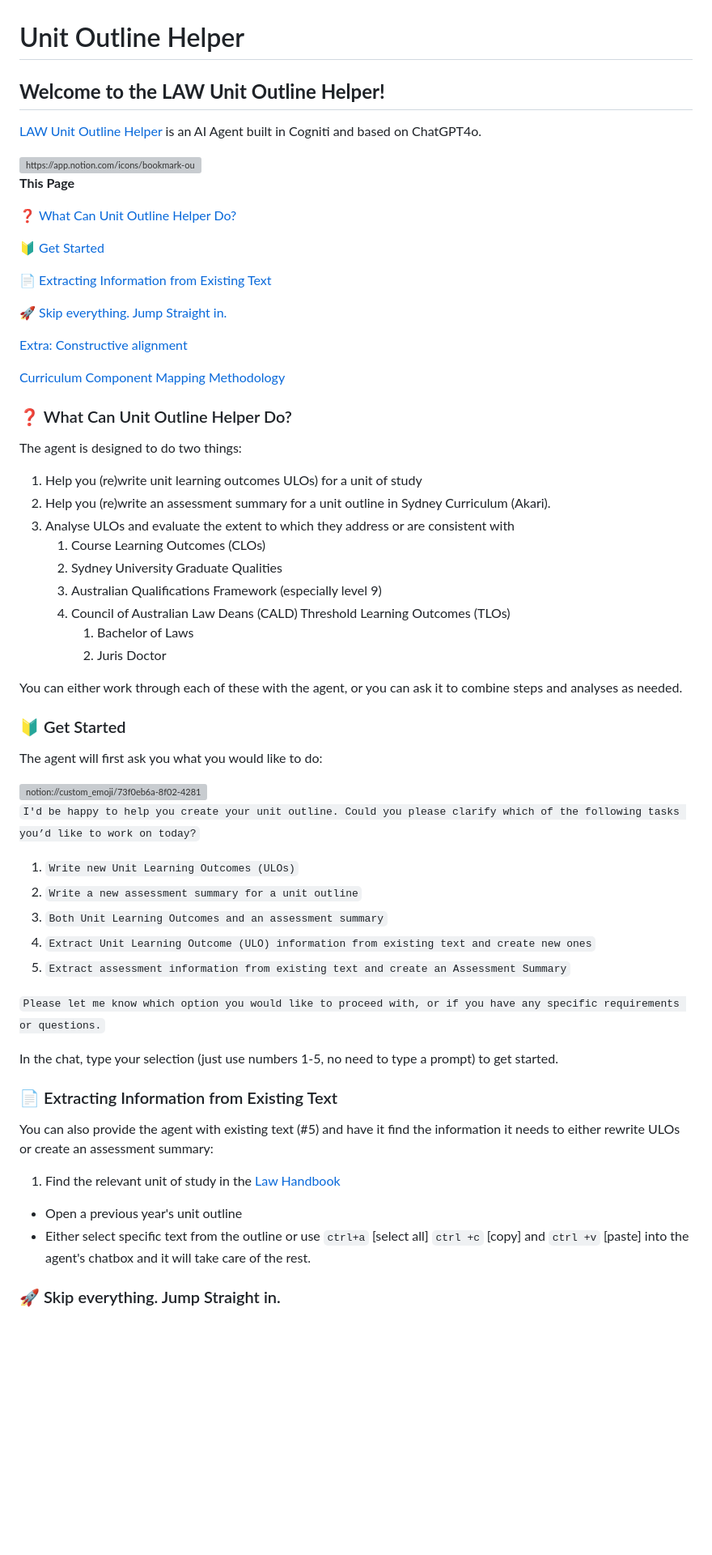
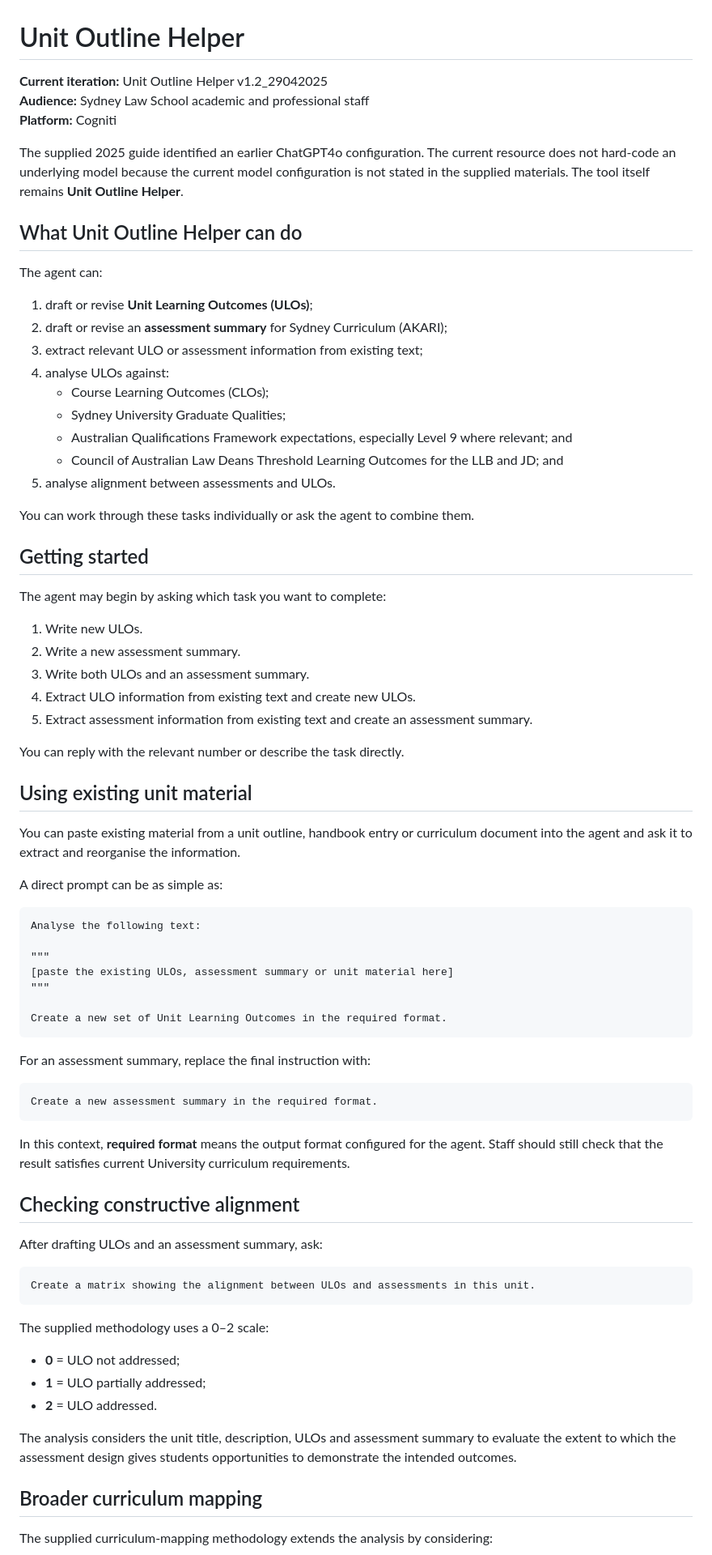
Before and after one commit to staffordlumsden/sydney-law-cogniti-agents, a Markdown page: resources/unit-outline-helper.md, the part around one of its changes. Shown at 81% size. GitHub-like rendering; blank space fills up the shorter version; grey boxes are pictures that could not be loaded.

Commit message:
Update resources/unit-outline-helper.md to current consolidated guidance

````diff
--- a/resources/unit-outline-helper.md
+++ b/resources/unit-outline-helper.md
@@ -1,72 +1,80 @@
 # Unit Outline Helper
 
-## **Welcome to the LAW Unit Outline Helper!**
+**Current iteration:** Unit Outline Helper v1.2_29042025
+**Audience:** Sydney Law School academic and professional staff
+**Platform:** Cogniti
 
-[LAW Unit Outline Helper](https://app.cogniti.ai/agents/67f70e091c9e6dbda3bff188/chat?k=mOeUxp0d-QwaXfagYEyuqWAgu6ZqF4NJyDWMoFuuBV8) is an AI Agent built in Cogniti and based on ChatGPT4o.
+The supplied 2025 guide identified an earlier ChatGPT4o configuration. The current resource does not hard-code an underlying model because the current model configuration is not stated in the supplied materials. The tool itself remains **Unit Outline Helper**.
 
-<aside>
-<img src="https://app.notion.com/icons/bookmark-outline_lightgray.svg" alt="https://app.notion.com/icons/bookmark-outline_lightgray.svg" width="40px" />
+## What Unit Outline Helper can do
 
-**This Page**
+The agent can:
 
-[❓ What Can Unit Outline Helper Do?](https://app.notion.com/p/What-Can-Unit-Outline-Helper-Do-212cd88f5bfd80eb88adda545b938dc0?pvs=21)
+1. draft or revise **Unit Learning Outcomes (ULOs)**;
+2. draft or revise an **assessment summary** for Sydney Curriculum (AKARI);
+3. extract relevant ULO or assessment information from existing text;
+4. analyse ULOs against:
+   - Course Learning Outcomes (CLOs);
+   - Sydney University Graduate Qualities;
+   - Australian Qualifications Framework expectations, especially Level 9 where relevant; and
+   - Council of Australian Law Deans Threshold Learning Outcomes for the LLB and JD; and
+5. analyse alignment between assessments and ULOs.
 
-[🔰 Get Started](https://app.notion.com/p/Get-Started-212cd88f5bfd80d2b752f66b825205c6?pvs=21)
+You can work through these tasks individually or ask the agent to combine them.
 
-[📄 Extracting Information from Existing Text](https://app.notion.com/p/Extracting-Information-from-Existing-Text-212cd88f5bfd808e9373eab799b17667?pvs=21)
+## Getting started
 
-[🚀 Skip everything. Jump Straight in.](https://app.notion.com/p/Skip-everything-Jump-Straight-in-212cd88f5bfd80e0bf2be7fbb2ea6cc2?pvs=21)
+The agent may begin by asking which task you want to complete:
 
-[Extra: Constructive alignment](https://app.notion.com/p/Extra-Constructive-alignment-212cd88f5bfd800187c8e9a90bc9ac2a?pvs=21)
+1. Write new ULOs.
+2. Write a new assessment summary.
+3. Write both ULOs and an assessment summary.
+4. Extract ULO information from existing text and create new ULOs.
+5. Extract assessment information from existing text and create an assessment summary.
 
-[](https://app.notion.com/p/212cd88f5bfd80dfbb18cd005202363c?pvs=21) [Curriculum Component Mapping Methodology](https://app.notion.com/p/Unit-Outline-Helper-212cd88f5bfd80a3a28df882341174cb?pvs=21)
+You can reply with the relevant number or describe the task directly.
 
-</aside>
+## Using existing unit material
 
-### ❓ What Can Unit Outline Helper Do?
+You can paste existing material from a unit outline, handbook entry or curriculum document into the agent and ask it to extract and reorganise the information.
 
-The agent is designed to do two things:
+A direct prompt can be as simple as:
 
-1. Help you (re)write unit learning outcomes ULOs) for a unit of study
-2. Help you (re)write an assessment summary for a unit outline in Sydney Curriculum (Akari).
-3. Analyse ULOs and evaluate the extent to which they address or are consistent with
-    1. Course Learning Outcomes (CLOs)
-    2. Sydney University Graduate Qualities
-    3. Australian Qualifications Framework (especially level 9)
-    4. Council of Australian Law Deans (CALD) Threshold Learning Outcomes (TLOs)
-        1. Bachelor of Laws
-        2. Juris Doctor
+```
+Analyse the following text:
 
-You can either work through each of these with the agent, or you can ask it to combine steps and analyses as needed.
+"""
+[paste the existing ULOs, assessment summary or unit material here]
+"""
 
-### 🔰 Get Started
+Create a new set of Unit Learning Outcomes in the required format.
+```
 
-The agent will first ask you what you would like to do:
+For an assessment summary, replace the final instruction with:
 
-<aside>
-<img src="notion://custom_emoji/73f0eb6a-8f02-4281-8295-a2b1c3f67a76/212cd88f-5bfd-80ab-8e5f-007aa1785985" alt="notion://custom_emoji/73f0eb6a-8f02-4281-8295-a2b1c3f67a76/212cd88f-5bfd-80ab-8e5f-007aa1785985" width="40px" />
+```
+Create a new assessment summary in the required format.
+```
 
-`I'd be happy to help you create your unit outline. Could you please clarify which of the following tasks you’d like to work on today?`
+In this context, **required format** means the output format configured for the agent. Staff should still check that the result satisfies current University curriculum requirements.
 
-1. `Write new Unit Learning Outcomes (ULOs)`
-2. `Write a new assessment summary for a unit outline`
-3. `Both Unit Learning Outcomes and an assessment summary`
-4. `Extract Unit Learning Outcome (ULO) information from existing text and create new ones`
-5. `Extract assessment information from existing text and create an Assessment Summary`
+## Checking constructive alignment
 
-`Please let me know which option you would like to proceed with, or if you have any specific requirements or questions.`
+After drafting ULOs and an assessment summary, ask:
 
-</aside>
+```
+Create a matrix showing the alignment between ULOs and assessments in this unit.
+```
 
-In the chat, type your selection (just use numbers 1-5, no need to type a prompt) to get started.
+The supplied methodology uses a 0–2 scale:
 
-### 📄 Extracting Information from Existing Text
+- **0** = ULO not addressed;
+- **1** = ULO partially addressed;
+- **2** = ULO addressed.
 
-You can also provide the agent with existing text (#5) and have it find the information it needs to either rewrite ULOs or create an assessment summary:
+The analysis considers the unit title, description, ULOs and assessment summary to evaluate the extent to which the assessment design gives students opportunities to demonstrate the intended outcomes.
 
-1. Find the relevant unit of study in the [Law Handbook](https://www.sydney.edu.au/handbooks/law.html)
-- Open a previous year's unit outline
-- Either select specific text from the outline or use `ctrl+a` [select all] `ctrl +c` [copy] and `ctrl +v` [paste] into the agent's chatbox and it will take care of the rest.
+## Broader curriculum mapping
 
-### 🚀 Skip everything. Jump Straight in.
+The supplied curriculum-mapping methodology extends the analysis by considering:
 
````
Also changed, not shown: other parts of resources/unit-outline-helper.md (+12 -51 lines).
